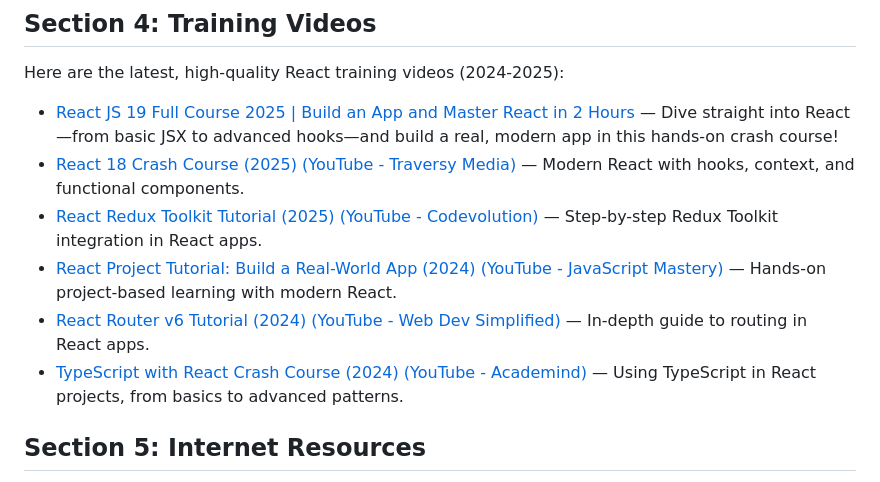
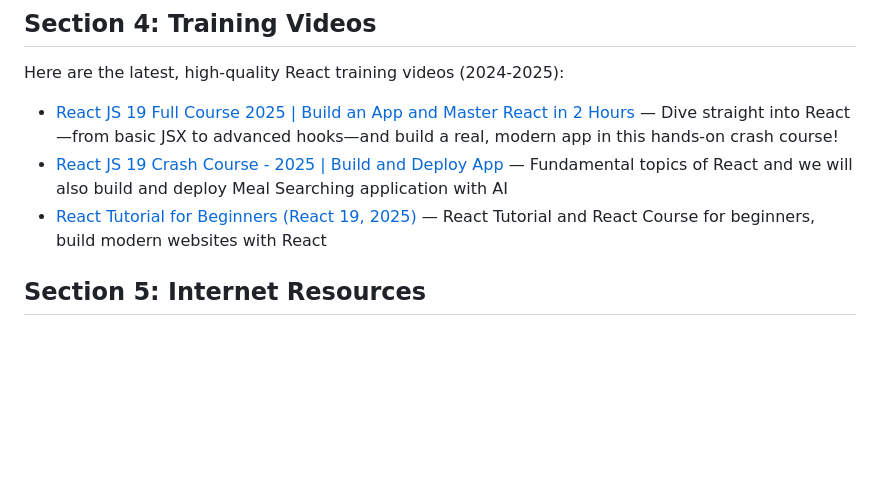
Before and after one commit to sagarteria/React-Native-HandsOn, a Markdown page: ReactJs-Course-README.md, the part around the change. Drawn GitHub-style; blank space fills up the shorter version.

Commit message:
Update Section 4 with new high-quality React training videos for 2024-2025, replacing outdated links and enhancing content for better learning outcomes.

```diff
--- a/ReactJs-Course-README.md
+++ b/ReactJs-Course-README.md
@@ -251,12 +251,8 @@ Topics & Goals:
 Here are the latest, high-quality React training videos (2024-2025):
 
 - [React JS 19 Full Course 2025 | Build an App and Master React in 2 Hours](https://www.youtube.com/watch?v=dCLhUialKPQ) — Dive straight into React—from basic JSX to advanced hooks—and build a real, modern app in this hands-on crash course!
-- [React 18 Crash Course (2025) (YouTube - Traversy Media)](https://www.youtube.com/watch?v=SqcY0GlETPk) — Modern React with hooks, context, and functional components.
-- [React Redux Toolkit Tutorial (2025) (YouTube - Codevolution)](https://www.youtube.com/watch?v=9zySeP5vH9c) — Step-by-step Redux Toolkit integration in React apps.
-- [React Project Tutorial: Build a Real-World App (2024) (YouTube - JavaScript Mastery)](https://www.youtube.com/watch?v=F627pKNUCVQ) — Hands-on project-based learning with modern React.
-- [React Router v6 Tutorial (2024) (YouTube - Web Dev Simplified)](https://www.youtube.com/watch?v=59IXY5IDrBA) — In-depth guide to routing in React apps.
-- [TypeScript with React Crash Course (2024) (YouTube - Academind)](https://www.youtube.com/watch?v=jrKcJxF0lAU) — Using TypeScript in React projects, from basics to advanced patterns.
-
+- [React JS 19 Crash Course - 2025 | Build and Deploy App](https://www.youtube.com/watch?v=GPWHql7scWc) — Fundamental topics of React and we will also build and deploy Meal Searching application with AI
+- [React Tutorial for Beginners (React 19, 2025)](https://www.youtube.com/watch?v=-L0BSSQBWOI) — React Tutorial and React Course for beginners, build modern websites with React
 
 ## Section 5: Internet Resources
 
```
